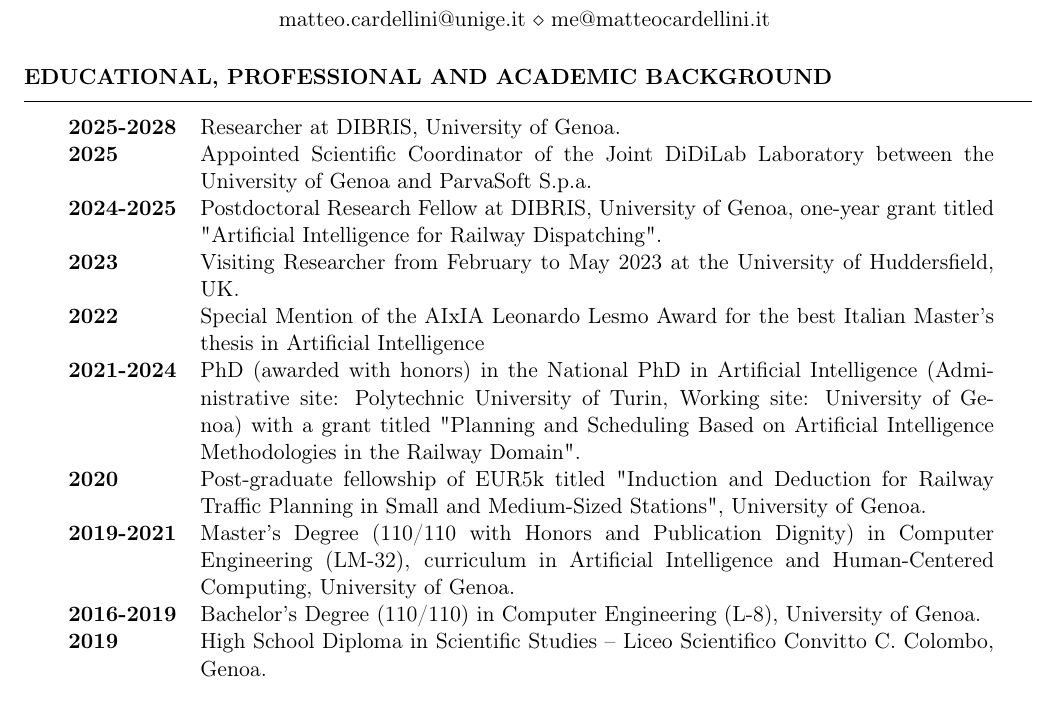
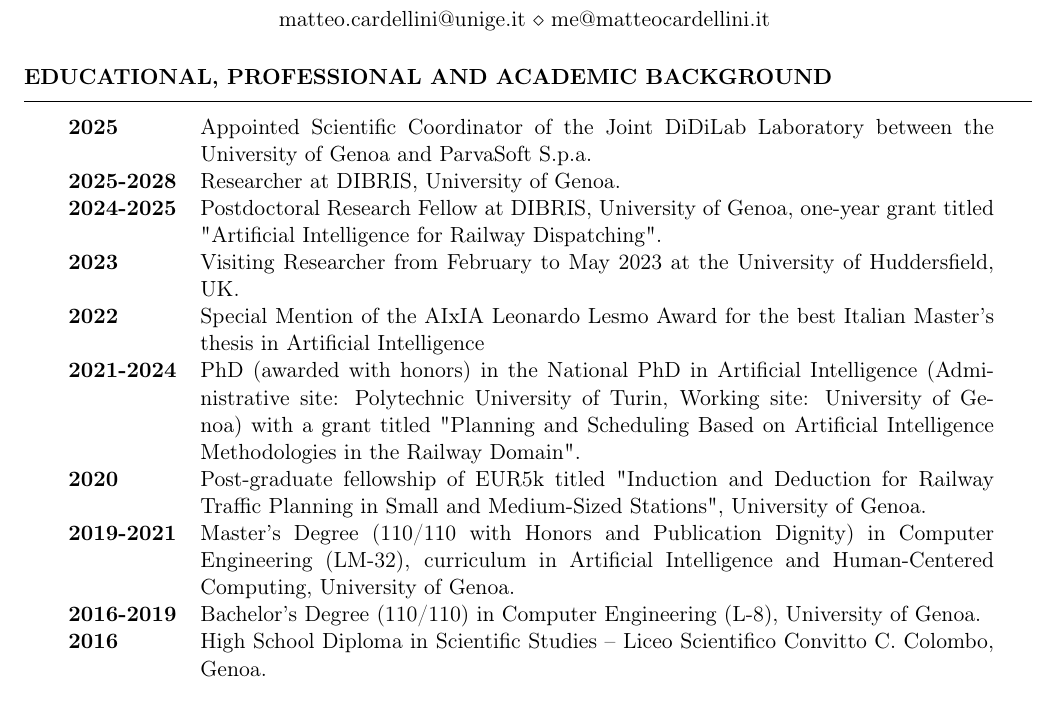
Before and after one commit to matteocarde/matteocardellini.it, a LaTeX CV (cv/Curriculum.tex): part of page 1 of 5, cut so that both start at the same text. Compiled offline with pdfLaTeX.

Commit message:
Fixed typo in cv

```diff
--- a/cv/Curriculum.tex
+++ b/cv/Curriculum.tex
@@ -47,8 +47,8 @@
 \begin{rSection}{Educational, Professional and Academic Background}
 
 \begin{tabularx}{0.95\textwidth} {lp{14cm}}
+ \textbf{2025} & Appointed Scientific Coordinator of the Joint DiDiLab Laboratory between the University of Genoa and ParvaSoft S.p.a.  \\
  \textbf{2025-2028} & Researcher at DIBRIS, University of Genoa.  \\
- \textbf{2025} & Appointed Scientific Coordinator of the Joint DiDiLab Laboratory between the University of Genoa and ParvaSoft S.p.a.  \\
  \textbf{2024-2025} & Postdoctoral Research Fellow at DIBRIS, University of Genoa, one-year grant titled "Artificial Intelligence for Railway Dispatching".  \\
  \textbf{2023}  & Visiting Researcher from February to May 2023 at the University of Huddersfield, UK.\\
   \textbf{2022}  & Special Mention of the AIxIA Leonardo Lesmo Award for the best Italian Master's thesis in Artificial Intelligence\\
@@ -56,7 +56,7 @@
  \textbf{2020} & Post-graduate fellowship of EUR5k titled "Induction and Deduction for Railway Traffic Planning in Small and Medium-Sized Stations", University of Genoa. \\
  \textbf{2019-2021}  & Master’s Degree (110/110 with Honors and Publication Dignity) in Computer Engineering (LM-32), curriculum in Artificial Intelligence and Human-Centered Computing, University of Genoa.  \\
  \textbf{2016-2019}  & Bachelor’s Degree (110/110) in Computer Engineering (L-8), University of Genoa. \\
- \textbf{2019}  & High School Diploma in Scientific Studies – Liceo Scientifico Convitto C. Colombo, Genoa.
+ \textbf{2016}  & High School Diploma in Scientific Studies – Liceo Scientifico Convitto C. Colombo, Genoa.
 \end{tabularx}
 \end{rSection}
 \begin{rSection}{PhD}
```
Also changed, not shown: cv/Curriculum.pdf.
